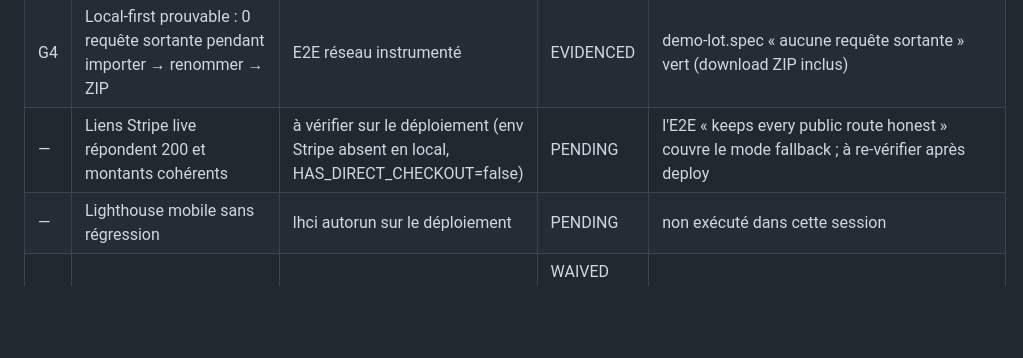
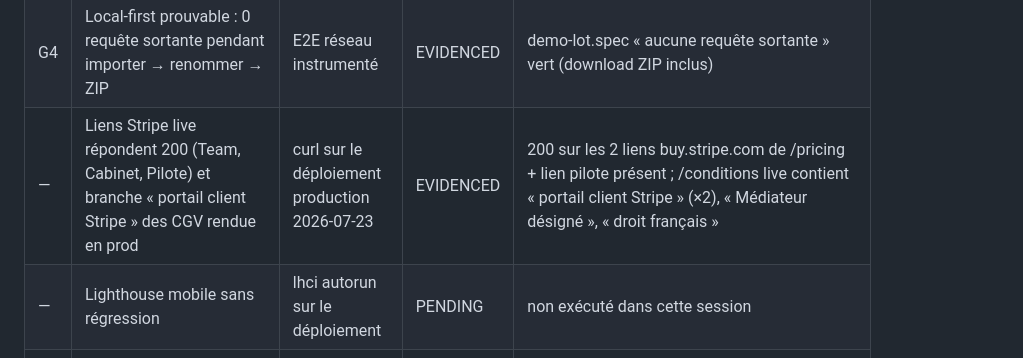
Before and after one commit to winterbim/doc-rename, a Markdown page: PROOF_LEDGER.md, the part around the change. Rendered like a GitHub page; blank space fills up the shorter version.

Commit message:
docs(audit): liens Stripe live vérifiés 200 après déploiement
Co-Authored-By: Claude Opus 4.8 <noreply@anthropic.com>

```diff
--- a/PROOF_LEDGER.md
+++ b/PROOF_LEDGER.md
@@ -28,7 +28,7 @@ Statuts : CLAIMED (affirmé sans preuve) · EVIDENCED (preuve exécutée + inspe
 | G2 | Anti-copie : aucune source map en prod, bundle minifié, licence propriétaire, headers complets (CSP, HSTS, XFO DENY…) | build + find *.map + curl -I | EVIDENCED | 0 fichier .map dans .next/static ; chunk inspecté minifié ; headers confirmés sur le serveur prod |
 | G3 | Accessibilité : 0 violation WCAG 2.1 AA sur /, /app, /pricing, /pilot | axe-core (Playwright) sur build prod | EVIDENCED | 4/4 specs a11y verts après correction de 2 « link-in-text-block » introduits par mes propres ajouts |
 | G4 | Local-first prouvable : 0 requête sortante pendant importer → renommer → ZIP | E2E réseau instrumenté | EVIDENCED | demo-lot.spec « aucune requête sortante » vert (download ZIP inclus) |
-| — | Liens Stripe live répondent 200 et montants cohérents | à vérifier sur le déploiement (env Stripe absent en local, HAS_DIRECT_CHECKOUT=false) | PENDING | l'E2E « keeps every public route honest » couvre le mode fallback ; à re-vérifier après deploy |
+| — | Liens Stripe live répondent 200 (Team, Cabinet, Pilote) et branche « portail client Stripe » des CGV rendue en prod | curl sur le déploiement production 2026-07-23 | EVIDENCED | 200 sur les 2 liens buy.stripe.com de /pricing + lien pilote présent ; /conditions live contient « portail client Stripe » (×2), « Médiateur désigné », « droit français » |
 | — | Lighthouse mobile sans régression | lhci autorun sur le déploiement | PENDING | non exécuté dans cette session |
 | — | Médiateur de la consommation désigné | souscription par Winter | WAIVED (bloqué côté Winter) | placeholder honnête publié + TODO visible dans le code |
 | — | Factures Stripe avec mention TVA 293 B | réglage dashboard Stripe (hors code) | WAIVED (bloqué côté Winter) | mention ajoutée dans CGV §4 côté site |
```
